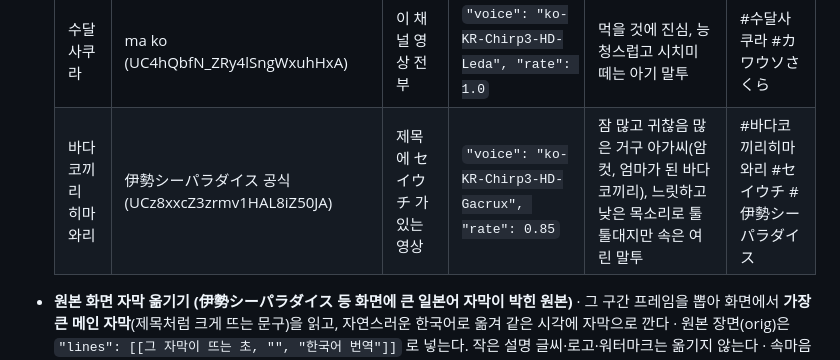
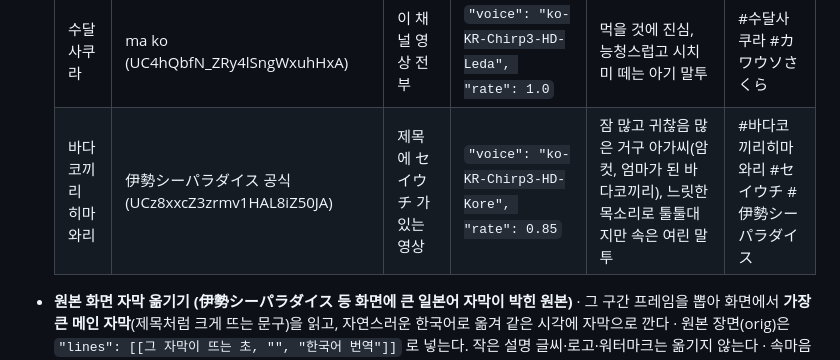
Before and after one commit to JIHOO-sys/auto_youtube, a Markdown page: shorts/PLAN.md, the part around the change. Drawn GitHub-style.

Commit message:
히마와리 목소리를 Kore(0.85)로 (#19)
Claude-Session: https://claude.ai/code/session_01An2g1hzBfzo1BvParNwkus

Co-authored-by: Claude <noreply@anthropic.com>

```diff
--- a/shorts/PLAN.md
+++ b/shorts/PLAN.md
@@ -25,7 +25,7 @@
   | 시리즈 | 원본 채널 (channel id) | 원본 고르기 | 목소리 | 성격 | 해시태그 |
   |---|---|---|---|---|---|
   | 수달 사쿠라 | ma ko (UC4hQbfN_ZRy4lSngWxuhHxA) | 이 채널 영상 전부 | `"voice": "ko-KR-Chirp3-HD-Leda", "rate": 1.0` | 먹을 것에 진심, 능청스럽고 시치미 떼는 아기 말투 | #수달사쿠라 #カワウソさくら |
-  | 바다코끼리 히마와리 | 伊勢シーパラダイス 공식 (UCz8xxcZ3zrmv1HAL8iZ50JA) | 제목에 セイウチ 가 있는 영상 | `"voice": "ko-KR-Chirp3-HD-Gacrux", "rate": 0.85` | 잠 많고 귀찮음 많은 거구 아가씨(암컷, 엄마가 된 바다코끼리), 느릿하고 낮은 목소리로 툴툴대지만 속은 여린 말투 | #바다코끼리히마와리 #セイウチ #伊勢シーパラダイス |
+  | 바다코끼리 히마와리 | 伊勢シーパラダイス 공식 (UCz8xxcZ3zrmv1HAL8iZ50JA) | 제목에 セイウチ 가 있는 영상 | `"voice": "ko-KR-Chirp3-HD-Kore", "rate": 0.85` | 잠 많고 귀찮음 많은 거구 아가씨(암컷, 엄마가 된 바다코끼리), 느릿한 목소리로 툴툴대지만 속은 여린 말투 | #바다코끼리히마와리 #セイウチ #伊勢シーパラダイス |
 
 - **원본 화면 자막 옮기기 (伊勢シーパラダイス 등 화면에 큰 일본어 자막이 박힌 원본)**
   · 그 구간 프레임을 뽑아 화면에서 **가장 큰 메인 자막**(제목처럼 크게 뜨는 문구)을 읽고, 자연스러운 한국어로 옮겨 같은 시각에 자막으로 깐다
```
